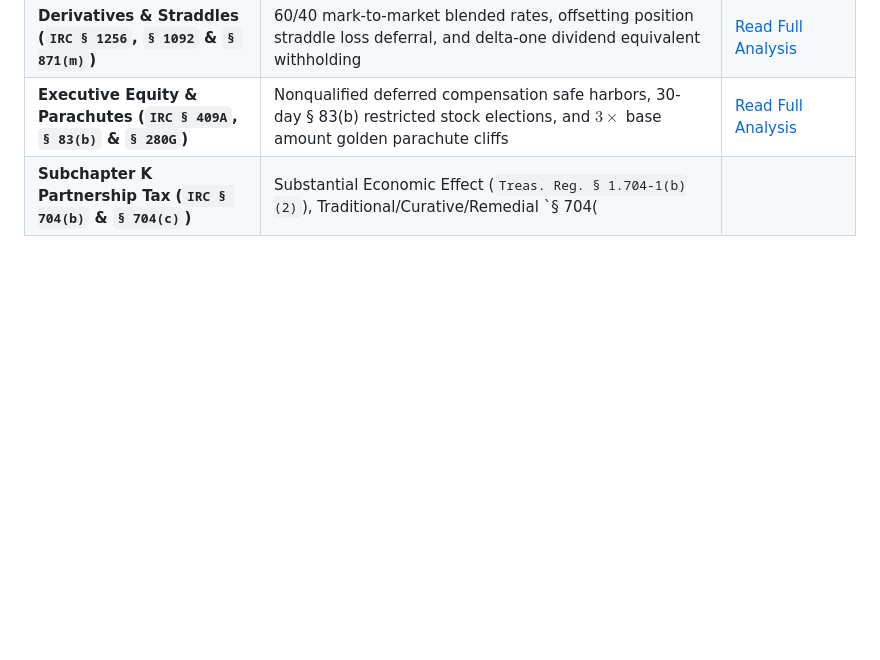
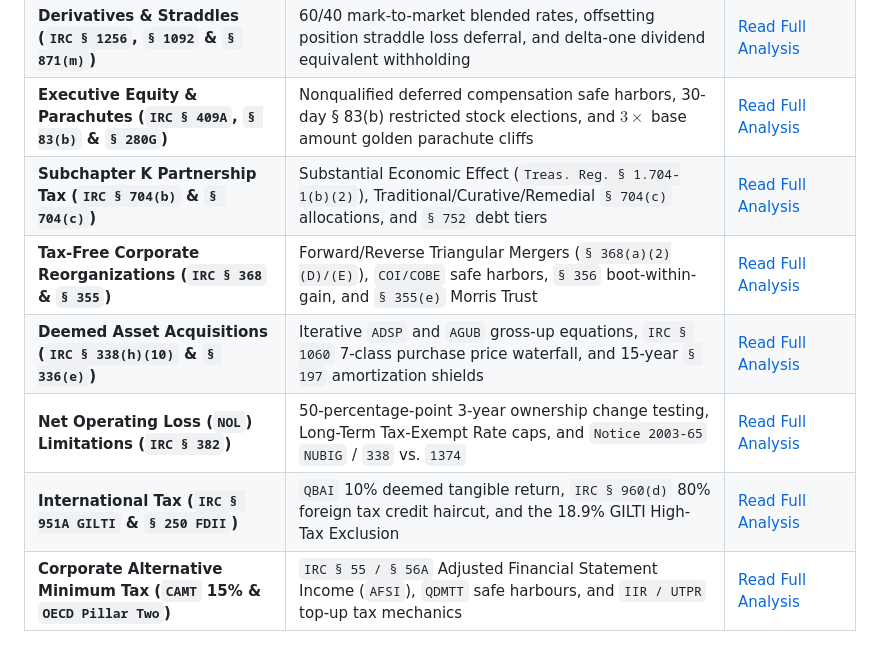
Before and after one commit to abmughl/institutional-systems-and-quant-research, a Markdown page: README.md, the part around the change. Rendered like a GitHub page; blank space fills up the shorter version.

Commit message:
Update README with new tax topics and details
Added new tax topics and updated existing entries with relevant details and links.

```diff
--- a/README.md
+++ b/README.md
@@ -28,4 +28,9 @@ An open technical reference index covering Linux Kernel internals (`sk_buff`, `S
 | **Outbound Base Erosion (`IRC § 59A BEAT`, `§ 904` & `§ 267A`)** | $500M/3% BEAT modified taxable income floors, 4-basket § 904 FTC expense allocation (`§ 1.861-8`), and hybrid mismatch rules | [Read Full Analysis](https://trendspike.online/post.php?slug=irc-section-59a-beat-base-erosion-tax-section-904-foreign-tax-credit-baskets-section-267a) |
 | **Derivatives & Straddles (`IRC § 1256`, `§ 1092` & `§ 871(m)`)** | 60/40 mark-to-market blended rates, offsetting position straddle loss deferral, and delta-one dividend equivalent withholding | [Read Full Analysis](https://trendspike.online/post.php?slug=irc-section-1256-mark-to-market-section-1092-tax-straddles-section-871m-derivatives-tax) |
 | **Executive Equity & Parachutes (`IRC § 409A`, `§ 83(b)` & `§ 280G`)** | Nonqualified deferred compensation safe harbors, 30-day § 83(b) restricted stock elections, and $3\times$ base amount golden parachute cliffs | [Read Full Analysis](https://trendspike.online/post.php?slug=irc-section-409a-deferred-compensation-section-83b-election-section-280g-golden-parachute) |
-| **Subchapter K Partnership Tax (`IRC § 704(b)` & `§ 704(c)`)** | Substantial Economic Effect (`Treas. Reg. § 1.704-1(b)(2)`), Traditional/Curative/Remedial `§ 704(
+| **Subchapter K Partnership Tax (`IRC § 704(b)` & `§ 704(c)`)** | Substantial Economic Effect (`Treas. Reg. § 1.704-1(b)(2)`), Traditional/Curative/Remedial `§ 704(c)` allocations, and `§ 752` debt tiers | [Read Full Analysis](https://trendspike.online/post.php?slug=irc-section-704b-substantial-economic-effect-section-704c-built-in-gain-partnership-tax) |
+| **Tax-Free Corporate Reorganizations (`IRC § 368` & `§ 355`)** | Forward/Reverse Triangular Mergers (`§ 368(a)(2)(D)/(E)`), `COI/COBE` safe harbors, `§ 356` boot-within-gain, and `§ 355(e)` Morris Trust | [Read Full Analysis](https://trendspike.online/post.php?slug=irc-section-368-tax-free-corporate-reorganizations-section-355-spin-offs-boot-tax) |
+| **Deemed Asset Acquisitions (`IRC § 338(h)(10)` & `§ 336(e)`)** | Iterative `ADSP` and `AGUB` gross-up equations, `IRC § 1060` 7-class purchase price waterfall, and 15-year `§ 197` amortization shields | [Read Full Analysis](https://trendspike.online/post.php?slug=irc-section-338-h-10-deemed-asset-acquisition-adsp-agub-section-197-amortization) |
+| **Net Operating Loss (`NOL`) Limitations (`IRC § 382`)** | 50-percentage-point 3-year ownership change testing, Long-Term Tax-Exempt Rate caps, and `Notice 2003-65` `NUBIG` / `338` vs. `1374` | [Read Full Analysis](https://trendspike.online/post.php?slug=irc-section-382-nol-ownership-change-limitation-nubig-corporate-tax) |
+| **International Tax (`IRC § 951A GILTI` & `§ 250 FDII`)** | `QBAI` 10% deemed tangible return, `IRC § 960(d)` 80% foreign tax credit haircut, and the 18.9% GILTI High-Tax Exclusion | [Read Full Analysis](https://trendspike.online/post.php?slug=irc-section-951a-gilti-section-250-fdii-qbai-subpart-f-international-tax) |
+| **Corporate Alternative Minimum Tax (`CAMT` 15% & `OECD Pillar Two`)** | `IRC § 55 / § 56A` Adjusted Financial Statement Income (`AFSI`), `QDMTT` safe harbours, and `IIR / UTPR` top-up tax mechanics | [Read Full Analysis](https://trendspike.online/post.php?slug=corporate-alternative-minimum-tax-camt-15-percent-afsi-rules-2026-guidance) |
```
